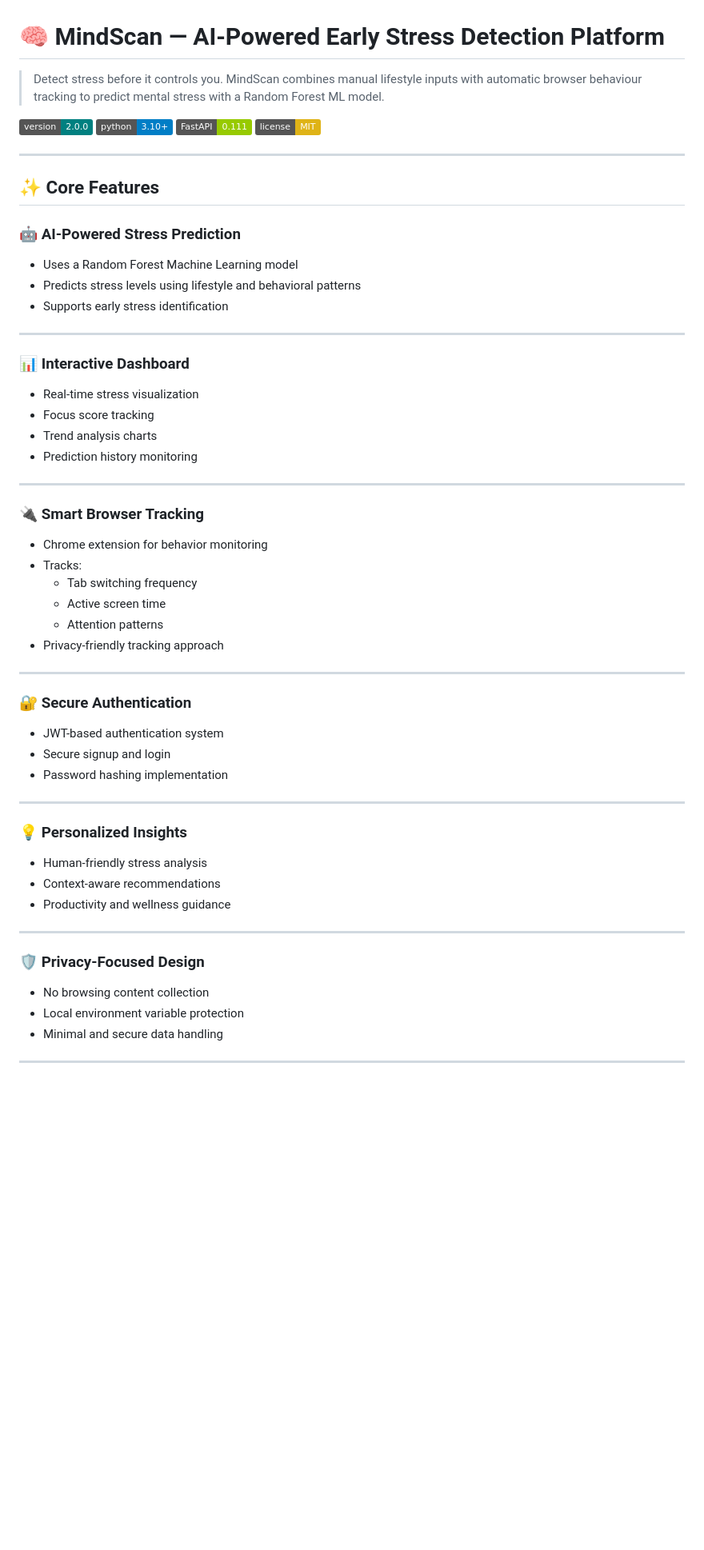
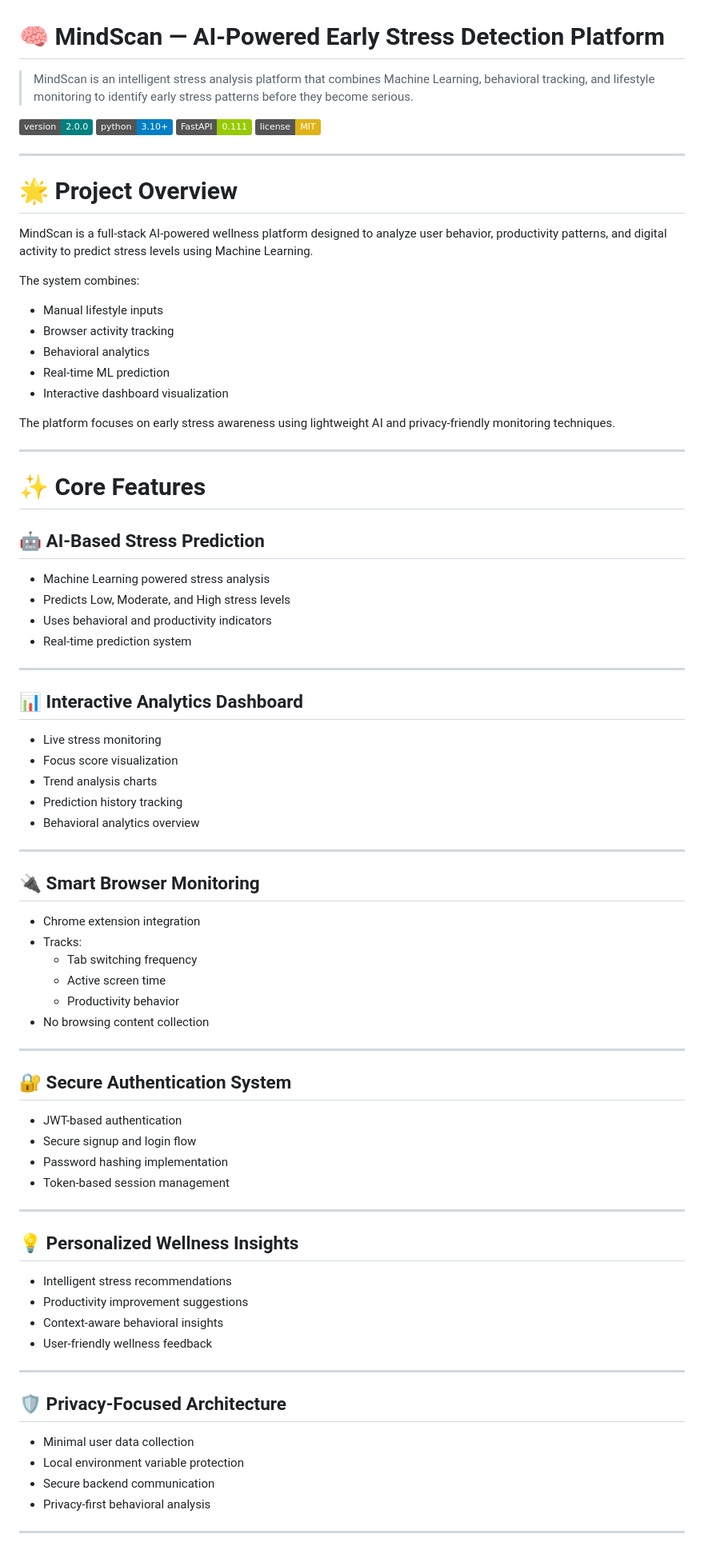
Before and after one commit to DikshithaAnand/MindScan-Stress-Detection, a Markdown page: README.md, the part around one of its changes. Shown at 80% size. Rendered like a GitHub page; badges without logos; blank space fills up the shorter version.

Commit message:
Revise README for improved clarity and detail
Updated project overview, core features, and installation instructions in README.md for clarity and detail.

```diff
--- a/README.md
+++ b/README.md
@@ -1,56 +1,79 @@
 # 🧠 MindScan — AI-Powered Early Stress Detection Platform
 
-> Detect stress before it controls you. MindScan combines manual lifestyle inputs with automatic browser behaviour tracking to predict mental stress with a Random Forest ML model.
+> MindScan is an intelligent stress analysis platform that combines Machine Learning, behavioral tracking, and lifestyle monitoring to identify early stress patterns before they become serious.
 
-![Version](https://img.shields.io/badge/version-2.0.0-teal) ![Python](https://img.shields.io/badge/python-3.10%2B-blue) ![FastAPI](https://img.shields.io/badge/FastAPI-0.111-green) ![License](https://img.shields.io/badge/license-MIT-yellow)
+![Version](https://img.shields.io/badge/version-2.0.0-teal)
+![Python](https://img.shields.io/badge/python-3.10%2B-blue)
+![FastAPI](https://img.shields.io/badge/FastAPI-0.111-green)
+![License](https://img.shields.io/badge/license-MIT-yellow)
 
 ---
 
-## ✨ Core Features
+# 🌟 Project Overview
 
-### 🤖 AI-Powered Stress Prediction
-- Uses a Random Forest Machine Learning model
-- Predicts stress levels using lifestyle and behavioral patterns
-- Supports early stress identification
+MindScan is a full-stack AI-powered wellness platform designed to analyze user behavior, productivity patterns, and digital activity to predict stress levels using Machine Learning.
+
+The system combines:
+- Manual lifestyle inputs
+- Browser activity tracking
+- Behavioral analytics
+- Real-time ML prediction
+- Interactive dashboard visualization
+
+The platform focuses on early stress awareness using lightweight AI and privacy-friendly monitoring techniques.
 
 ---
 
-### 📊 Interactive Dashboard
-- Real-time stress visualization
-- Focus score tracking
-- Trend analysis charts
-- Prediction history monitoring
+# ✨ Core Features
+
+## 🤖 AI-Based Stress Prediction
+- Machine Learning powered stress analysis
+- Predicts Low, Moderate, and High stress levels
+- Uses behavioral and productivity indicators
+- Real-time prediction system
 
 ---
 
-### 🔌 Smart Browser Tracking
-- Chrome extension for behavior monitoring
+## 📊 Interactive Analytics Dashboard
+- Live stress monitoring
+- Focus score visualization
+- Trend analysis charts
+- Prediction history tracking
+- Behavioral analytics overview
+
+---
+
+## 🔌 Smart Browser Monitoring
+- Chrome extension integration
 - Tracks:
   - Tab switching frequency
   - Active screen time
-  - Attention patterns
-- Privacy-friendly tracking approach
+  - Productivity behavior
+- No browsing content collection
 
 ---
 
-### 🔐 Secure Authentication
-- JWT-based authentication system
-- Secure signup and login
+## 🔐 Secure Authentication System
+- JWT-based authentication
+- Secure signup and login flow
 - Password hashing implementation
+- Token-based session management
 
 ---
 
-### 💡 Personalized Insights
-- Human-friendly stress analysis
-- Context-aware recommendations
-- Productivity and wellness guidance
+## 💡 Personalized Wellness Insights
+- Intelligent stress recommendations
+- Productivity improvement suggestions
+- Context-aware behavioral insights
+- User-friendly wellness feedback
 
 ---
 
-### 🛡️ Privacy-Focused Design
-- No browsing content collection
+## 🛡️ Privacy-Focused Architecture
+- Minimal user data collection
 - Local environment variable protection
-- Minimal and secure data handling
+- Secure backend communication
+- Privacy-first behavioral analysis
 
 ---
 
```
Also changed, not shown: other parts of README.md (+301 -319 lines).
